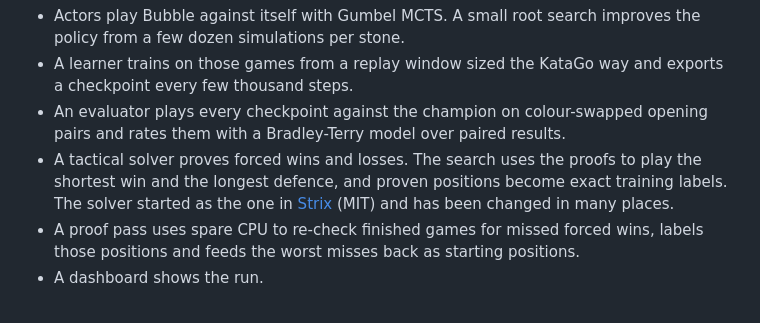
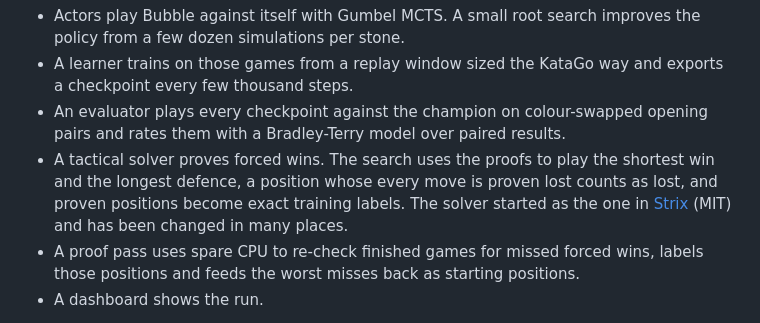
Before and after one commit to Tomodovodoo/HeXO, a Markdown page: README.md, the part around the change. Drawn GitHub-style.

Commit message:
Describe the solver as proving wins only
Co-Authored-By: Claude Fable 5.1 <noreply@anthropic.com>

```diff
--- a/README.md
+++ b/README.md
@@ -11,7 +11,7 @@ Bubble is a hex-masked residual network with a policy head and a value head. Tra
 - Actors play Bubble against itself with Gumbel MCTS. A small root search improves the policy from a few dozen simulations per stone.
 - A learner trains on those games from a replay window sized the KataGo way and exports a checkpoint every few thousand steps.
 - An evaluator plays every checkpoint against the champion on colour-swapped opening pairs and rates them with a Bradley-Terry model over paired results.
-- A tactical solver proves forced wins and losses. The search uses the proofs to play the shortest win and the longest defence, and proven positions become exact training labels. The solver started as the one in [Strix](https://github.com/SootyOwl/hexo-strix) (MIT) and has been changed in many places.
+- A tactical solver proves forced wins. The search uses the proofs to play the shortest win and the longest defence, a position whose every move is proven lost counts as lost, and proven positions become exact training labels. The solver started as the one in [Strix](https://github.com/SootyOwl/hexo-strix) (MIT) and has been changed in many places.
 - A proof pass uses spare CPU to re-check finished games for missed forced wins, labels those positions and feeds the worst misses back as starting positions.
 - A dashboard shows the run.
 
```
